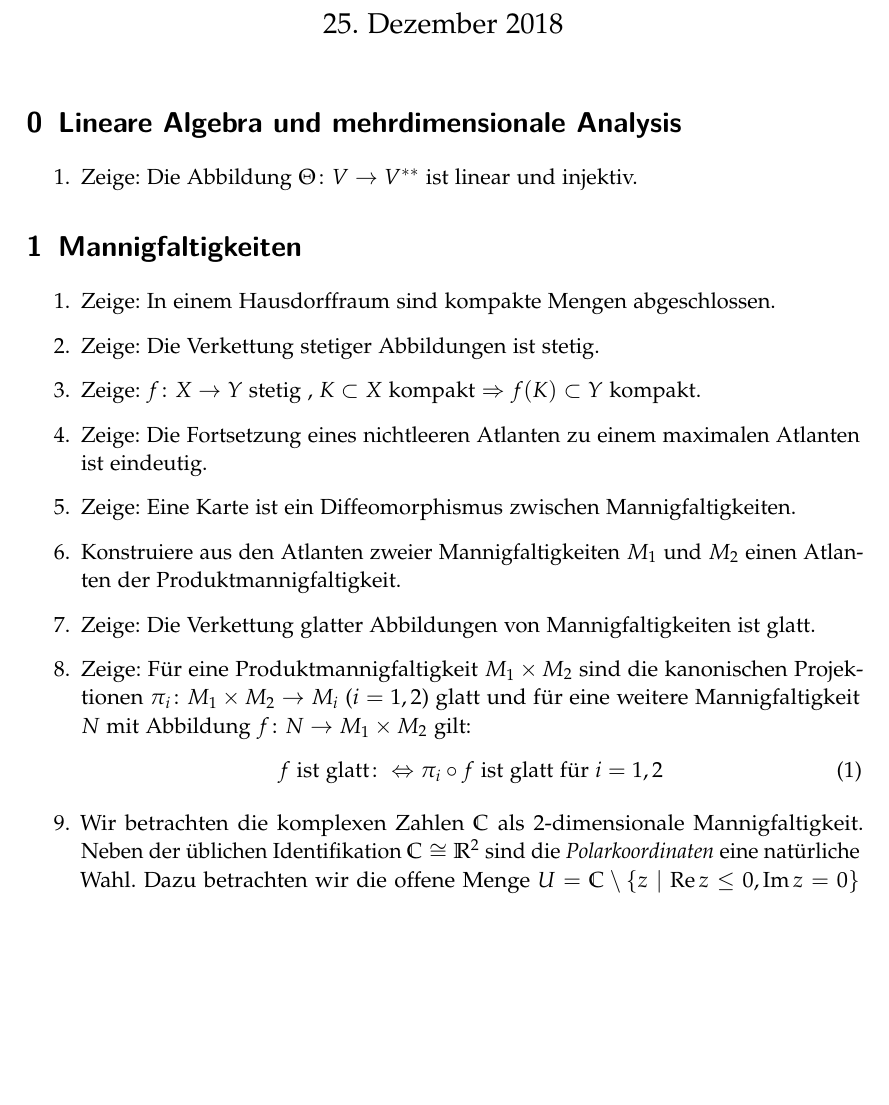
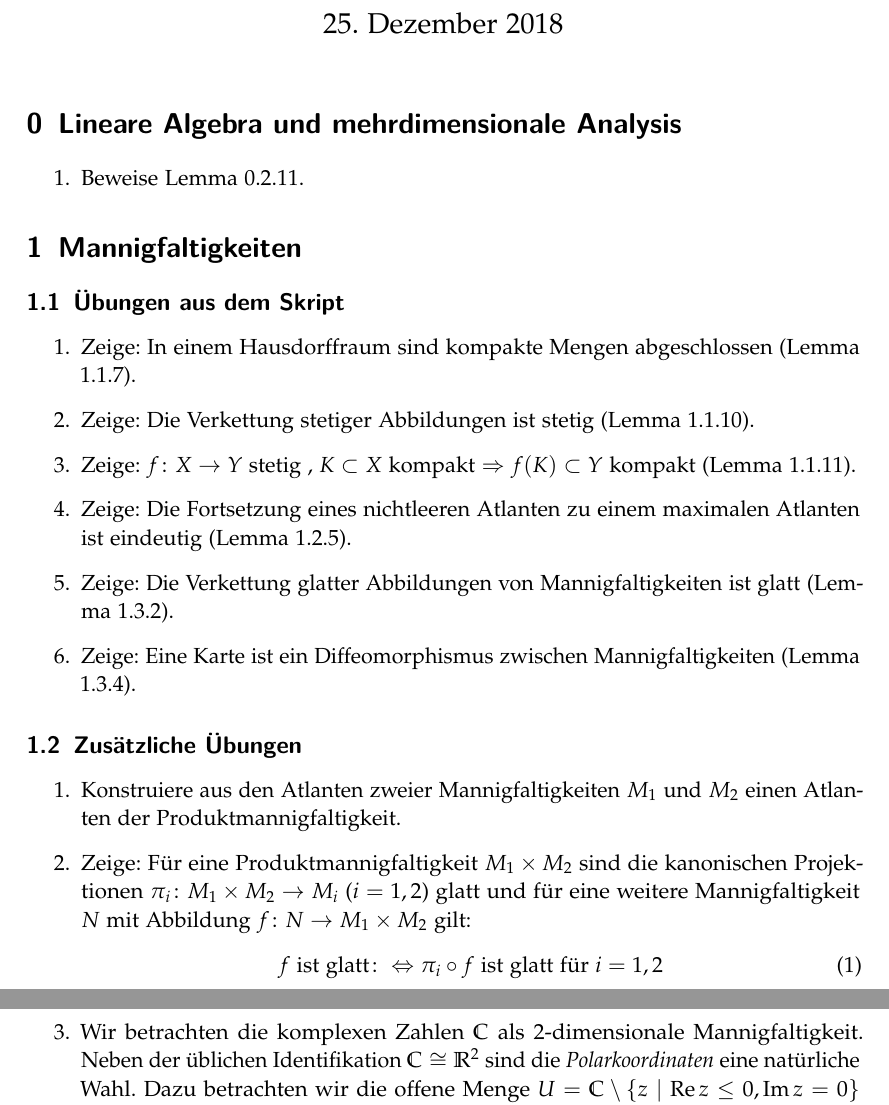
Before and after one commit to pks40/DiffGeo-Kurs, a LaTeX document (Übungen.tex): part of page 1 of 4 before the commit and two parts of pages 1 and 2 of 4 after it, the two joined at a grey line, cut so that both start at the same text, the shorter picture padded with empty space. Compiled offline with pdfLaTeX.

Commit message:
Übungen zu Kapitel 1: Hingeschrieben, welche aus dem Skript sind.

```diff
--- a/Übungen.tex
+++ b/Übungen.tex
@@ -42,23 +42,29 @@
 \setcounter{section}{-1}
 	\section{Lineare Algebra und mehrdimensionale Analysis}
 	\begin{enumerate}
-		\item Zeige: Die Abbildung $\Theta\colon V\rightarrow V^{**}$ ist linear und injektiv.
+		\item Beweise Lemma 0.2.11.
 	\end{enumerate}
+
 	\section{Mannigfaltigkeiten}
+	\subsection{Übungen aus dem Skript}
 	\begin{enumerate}
-		\item Zeige: In einem Hausdorffraum sind kompakte Mengen abgeschlossen.
-		\item Zeige: Die Verkettung stetiger Abbildungen ist stetig.
-		\item Zeige: $f\colon X\rightarrow Y$ stetig , $K\subset X$ kompakt $\Rightarrow f(K)\subset Y$ kompakt.
-		\item Zeige: Die Fortsetzung eines nichtleeren Atlanten zu einem maximalen Atlanten ist eindeutig.
-		\item Zeige: Eine Karte ist ein Diffeomorphismus zwischen Mannigfaltigkeiten.
+		\item Zeige: In einem Hausdorffraum sind kompakte Mengen abgeschlossen (Lemma 1.1.7).
+		\item Zeige: Die Verkettung stetiger Abbildungen ist stetig (Lemma 1.1.10).
+		\item Zeige: $f\colon X\rightarrow Y$ stetig , $K\subset X$ kompakt $\Rightarrow f(K)\subset Y$ kompakt (Lemma 1.1.11).
+		\item Zeige: Die Fortsetzung eines nichtleeren Atlanten zu einem maximalen Atlanten ist eindeutig (Lemma 1.2.5).
+		\item Zeige: Die Verkettung glatter Abbildungen von Mannigfaltigkeiten ist glatt (Lemma 1.3.2).
+		\item Zeige: Eine Karte ist ein Diffeomorphismus zwischen Mannigfaltigkeiten (Lemma 1.3.4).
+	\end{enumerate}
+	\subsection{Zusätzliche Übungen}
+	\begin{enumerate}
 		\item Konstruiere aus den Atlanten zweier Mannigfaltigkeiten $M_1$ und $M_2$ einen Atlanten der Produktmannigfaltigkeit.
-		\item Zeige: Die Verkettung glatter Abbildungen von Mannigfaltigkeiten ist glatt.
 		\item Zeige: Für eine Produktmannigfaltigkeit $M_1\times M_2$ sind die kanonischen Projektionen $\pi_i\colon M_1\times M_2\rightarrow M_i$ ($i=1,2$) glatt und für eine weitere Mannigfaltigkeit $N$ mit Abbildung $f\colon N\rightarrow M_1\times M_2$ gilt:
 		\begin{equation}
-			\text{$f$ ist glatt} \colon\Leftrightarrow \pi_i\circ f \text{ ist glatt für } i=1,2
+		\text{$f$ ist glatt} \colon\Leftrightarrow \pi_i\circ f \text{ ist glatt für } i=1,2
 		\end{equation}
 		\item Wir betrachten die komplexen Zahlen $\mathbb{C}$ als $2$-dimensionale Mannigfaltigkeit. Neben der üblichen Identifikation $\mathbb{C}\cong\R^2$ sind die \emph{Polarkoordinaten} eine natürliche Wahl. Dazu betrachten wir die offene Menge $U = \mathbb{C}\setminus\{z\mid \mathrm{Re}\,z\leq 0, \mathrm{Im}\,z=0\}$ zur Konstruktion von Karten.  Die Karte ist dann $x\colon U\rightarrow (-\pi,\pi)\times (0,\infty), z\mapsto (\lvert z\rvert, \mathrm{Arg}(z))$ und die inverse Abbildung ist $x^{-1}\colon (-\pi,\pi)\times (0,\infty)\rightarrow U, (\varphi,r)\mapsto re^{i\phi}$. Mache Dir klar, dass $S^1$ eine Untermannigfaltigkeit von $\mathbb{C}$ ist.
 	\end{enumerate}
+
 	\section{Der Tangentialraum und das Differential}
 	\subsection{Übungen aus dem Skript}
 	\begin{enumerate}
```
